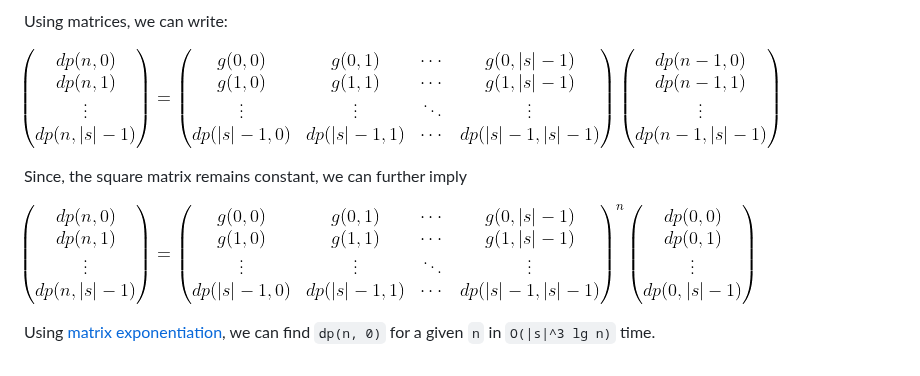
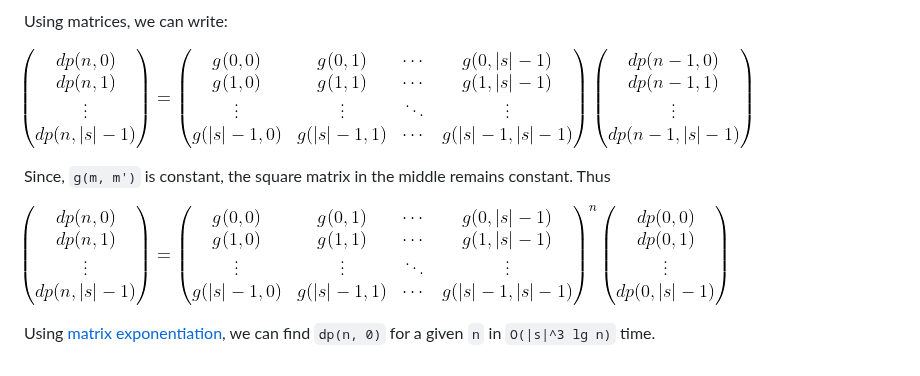
Before and after one commit to lightoj-dev/problem-tutorials, a Markdown page: 1268/en.md, the part around the change. Rendered like a GitHub page; pictures changed too: 1268/mat-def-2.png, 1268/mat-def.png.

Commit message:
Fixed wrong equation

```diff
--- a/1268/en.md
+++ b/1268/en.md
@@ -58,7 +58,7 @@ Using matrices, we can write:
 
 ![img](mat-def.png)
 
-Since, the square matrix remains constant, we can further imply
+Since, `g(m, m')` is constant, the square matrix in the middle remains constant. Thus
 
 ![img](mat-def-2.png)
 
```
